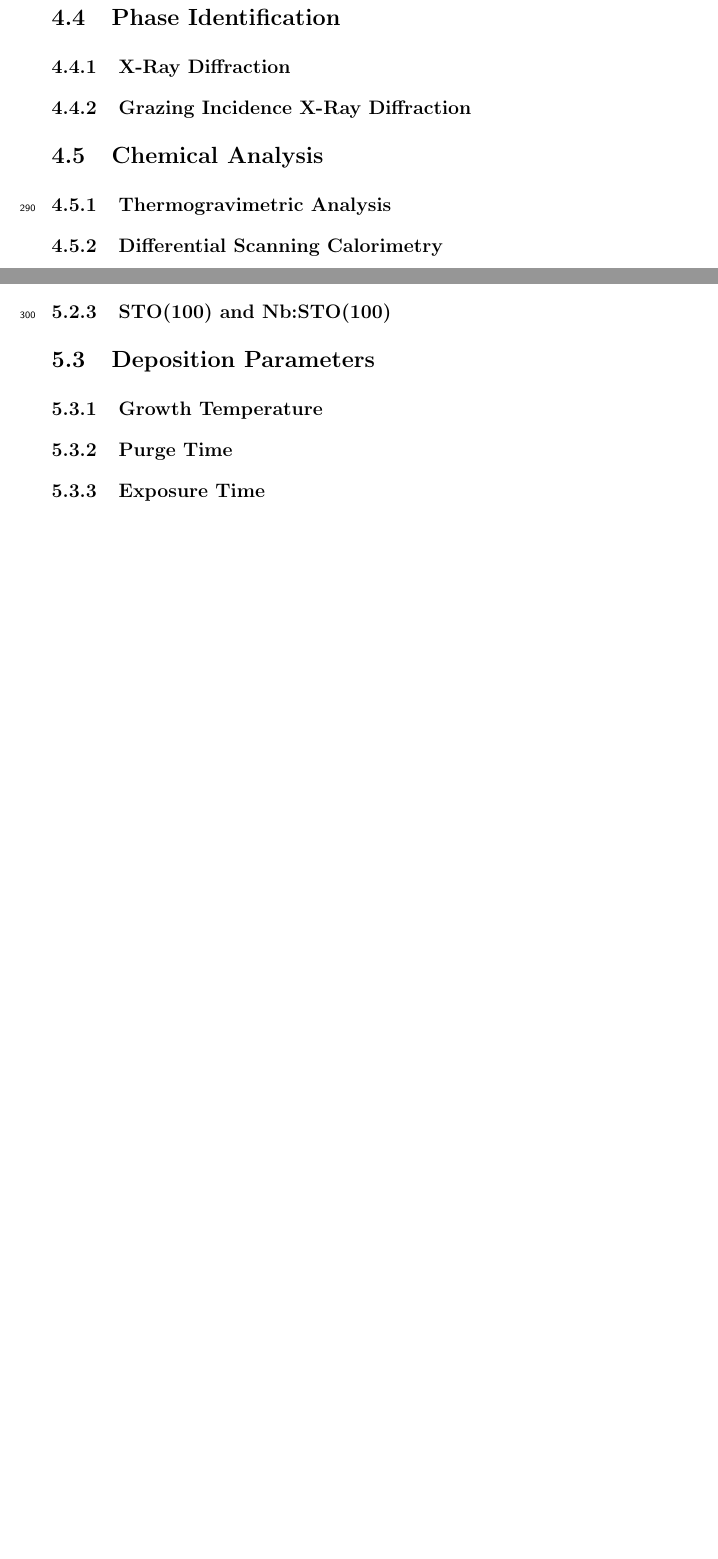
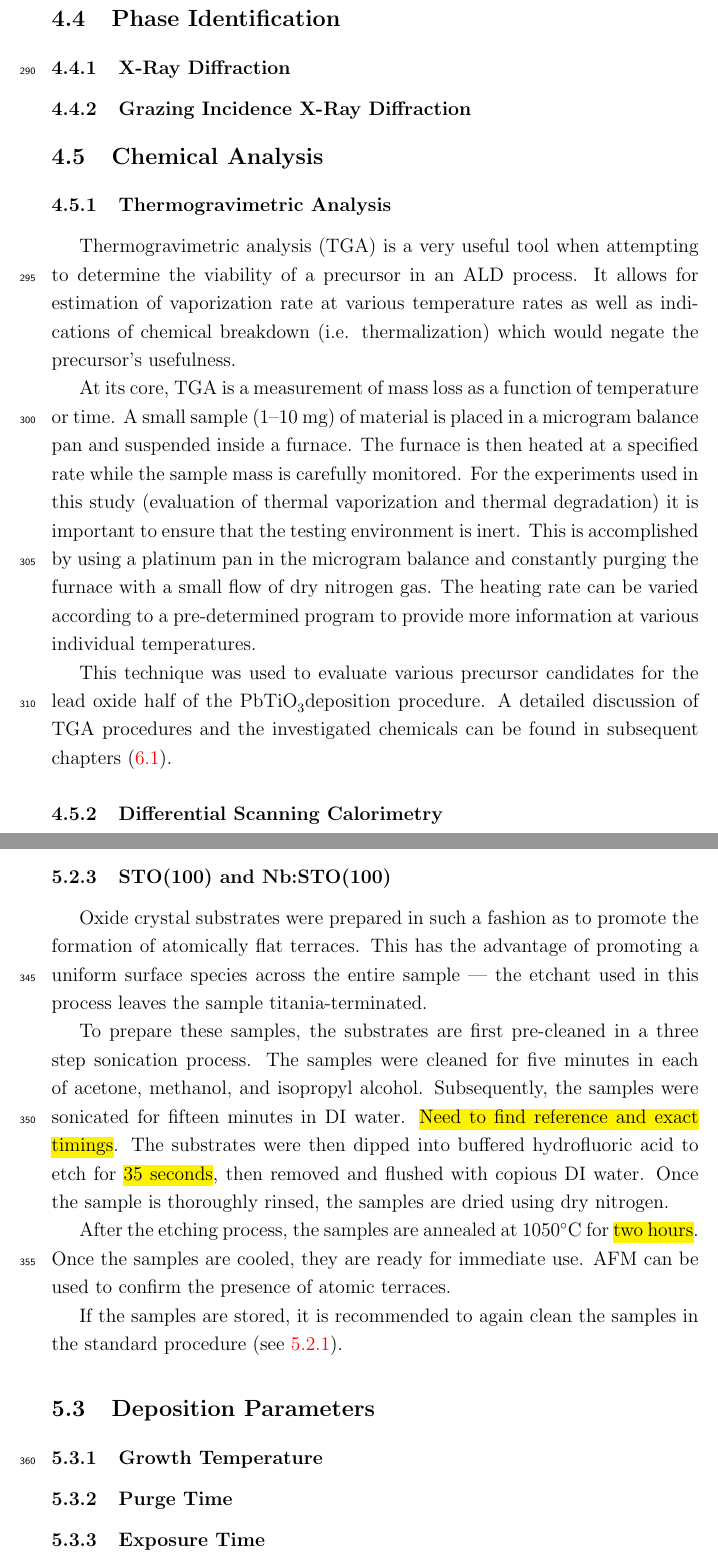
Before and after one commit to good-dr-robotnik/MS-Thesis-PoliMi, a LaTeX thesis (thesis.tex, which reads Chapters/characterization.tex, Chapters/fabrication.tex): two parts of pages 32 and 33 of 47 before the commit and two parts of pages 33 and 36 of 49 after it, joined at a grey line, cut so that both start at the same text, the shorter picture padded with empty space. The pictures show the PDF file thesis.pdf that the author committed with the source.

Commit message:
Added TGA subsection
Added TGA subsection.

```diff
--- a/Chapters/characterization.tex
+++ b/Chapters/characterization.tex
@@ -143,4 +143,12 @@ During this project, a VASE M-2000U system (figure~\ref{fig:M2000_image}) built
 
 \subsection{Thermogravimetric Analysis}
 
-\lipsum
+Thermogravimetric analysis (TGA) is a very useful tool when attempting to determine the viability of a precursor in an ALD process. It allows for estimation of vaporization rate at various temperature rates as well as indications of chemical breakdown (i.e. thermalization) which would negate the precursor's usefulness.
+
+At its core, TGA is a measurement of mass loss as a function of temperature or time. A small sample (1--10 mg) of material is placed in a microgram balance pan and suspended inside a furnace. The furnace is then heated at a specified rate while the sample mass is carefully monitored. For the experiments used in this study (evaluation of thermal vaporization and thermal degradation) it is important to ensure that the testing environment is inert. This is accomplished by using a platinum pan in the microgram balance and constantly purging the furnace with a small flow of dry nitrogen gas. The heating rate can be varied according to a pre-determined program to provide more information at various individual temperatures.
+
+This technique was used to evaluate various precursor candidates for the lead oxide half of the \PTO deposition procedure. A detailed discussion of TGA procedures and the investigated chemicals can be found in subsequent chapters (\ref{chap:TA-methods}).
+
+\begin{figure}[htbp] %%%%%%%%% maybe have subfigure for both TA systems?
+   \centering
+   \includegraphics[width=0.5\linewidth]{./figures/characterization/Q50-TGA}
@@ -147,3 +159,4 @@ During this project, a VASE M-2000U system (figure~\ref{fig:M2000_image}) built
+\end{figure}
 
 %%%%%%%
 
--- a/Chapters/fabrication.tex
+++ b/Chapters/fabrication.tex
@@ -30,3 +32,3 @@
 %%%%%%%%%%%%%%%
-\subsection{Si(100)}
+\subsection{Si(100)} \label{sect:Si}
 
@@ -36,13 +39,21 @@
 
 \subsection{Platinized Si(100)}
 
-\lipsum
+Platinized silicon substrates were prepared in a similar manner to the Si(100) samples. For the initial platinization, a large piece of silicon wafer (5 x 5 cm$^{2}$) was prepared in the manner shown above. Then a 15 nm layer of platinum was deposited via ALD (deposition recipe can be found in \ref{app:recipes}). The substrates were then cleaved into smaller pieces for later use.
+
+If the samples are stored, it is recommended to again clean the samples in the standard procedure (see \ref{sect:Si}).
 
 %%%%%%%%%%%%%%%
 
 \subsection{STO(100) and Nb:STO(100)}
 
-\lipsum
+Oxide crystal substrates were prepared in such a fashion as to promote the formation of atomically flat terraces. This has the advantage of promoting a uniform surface species across the entire sample --- the etchant used in this process leaves the sample titania-terminated.
+
+To prepare these samples, the substrates are first pre-cleaned in a three step sonication process. The samples were cleaned for five minutes in each of acetone, methanol, and isopropyl alcohol. Subsequently, the samples were sonicated for fifteen minutes in DI water. \reword{Need to find reference and exact timings}. The substrates were then dipped into buffered hydrofluoric acid to etch for \reword{35 seconds}, then removed and flushed with copious DI water.  Once the sample is thoroughly rinsed, the samples are dried using dry nitrogen.
+
+After the etching process, the samples are annealed at 1050\degC{} for \reword{two hours}. Once the samples are cooled, they are ready for immediate use. AFM can be used to confirm the presence of atomic terraces.
+
+If the samples are stored, it is recommended to again clean the samples in the standard procedure (see \ref{sect:Si}).
 
 %%%%%%%%%%%%%%%%%%%%%%%%%%%%%%%%%%%%%%%%%%%%%%%%%%%%%%%%%%
 %%%%%%%%%%%%%%%%%%%%%%%%%%%%%%%%%%%%%%%%%%%%%%%%%%%%%%%%%%
```
Also changed, not shown: Chapters/appendix.tex (+2 -0 lines), Chapters/dataAnalysis.tex (+7 -0 lines), Chapters/materials.tex (+1 -1 lines), Chapters/synthesis.tex (+1 -1 lines), Preface/acknowledgements.tex (+2 -0 lines), Preface/frontspace.tex (+3 -3 lines), thesis.tex (+1 -0 lines), Figures/Characterization/Q50-TGA.jpg (added), thesis.pdf, Chapters/characterization.tex (4 more changed lines), Chapters/fabrication.tex (7 more changed lines), 1 other file.
